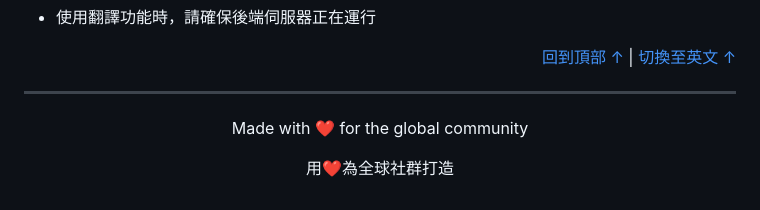
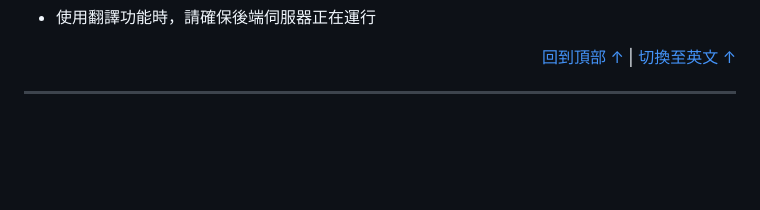
Before and after one commit to jeanlllll/Twitter-and-Discord-Translator, a Markdown page: README.md, the part around the change. Drawn GitHub-style; blank space fills up the shorter version.

```diff
--- a/README.md
+++ b/README.md
@@ -211,11 +211,3 @@ The extension uses a proxy to ensure stable access to various services. Here's h
 </div>
 
 ---
-
-<div align="center">
-
-Made with ❤️ for the global community
-
-用❤️為全球社群打造
-
-</div>
```
